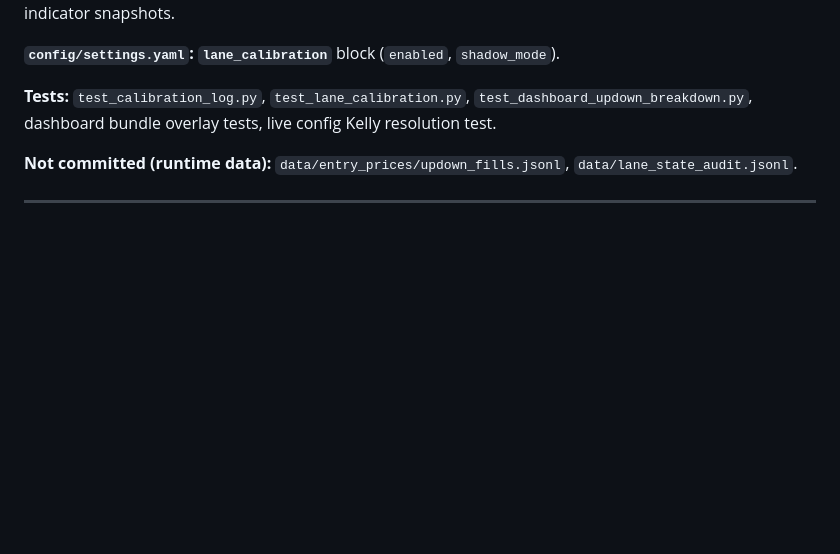
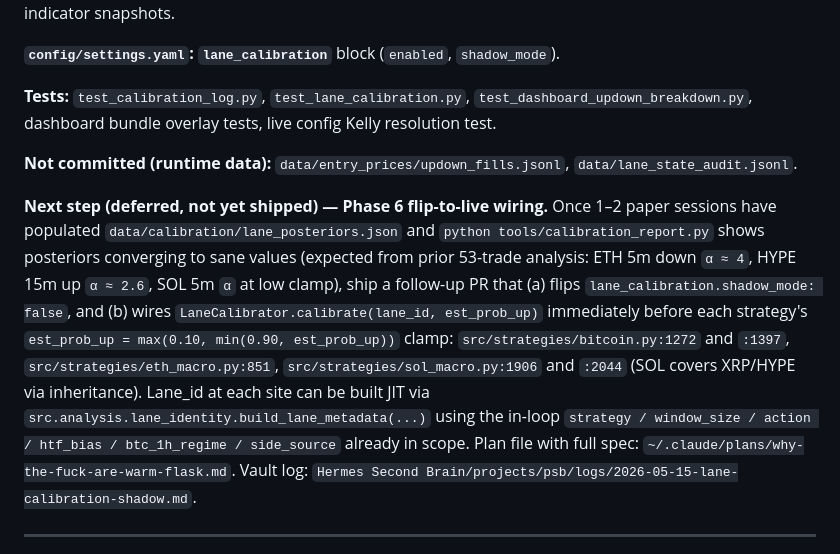
Before and after one commit to KJohnson-700/PSB, a Markdown page: docs/AGENT_CHANGELOG.md, the part around the change. Drawn GitHub-style; blank space fills up the shorter version.

Commit message:
docs: flag Phase 6 flip-to-live as next step after lane calibration shadow
Adds an explicit deferred-work paragraph under the 2026-05-15 lane calibration
entry so the follow-up PR (flip `shadow_mode: false` + wire `calibrate()` at
strategy est_prob clamp sites) does not get lost. Points to the plan file and
vault log entry.

Co-Authored-By: Claude Opus 4.7 <noreply@anthropic.com>

```diff
--- a/docs/AGENT_CHANGELOG.md
+++ b/docs/AGENT_CHANGELOG.md
@@ -21,6 +21,8 @@
 **Tests:** `test_calibration_log.py`, `test_lane_calibration.py`, `test_dashboard_updown_breakdown.py`, dashboard bundle overlay tests, live config Kelly resolution test.
 
 **Not committed (runtime data):** `data/entry_prices/updown_fills.jsonl`, `data/lane_state_audit.jsonl`.
+
+**Next step (deferred, not yet shipped) — Phase 6 flip-to-live wiring.** Once 1–2 paper sessions have populated `data/calibration/lane_posteriors.json` and `python tools/calibration_report.py` shows posteriors converging to sane values (expected from prior 53-trade analysis: ETH 5m down `α ≈ 4`, HYPE 15m up `α ≈ 2.6`, SOL 5m `α` at low clamp), ship a follow-up PR that (a) flips `lane_calibration.shadow_mode: false`, and (b) wires `LaneCalibrator.calibrate(lane_id, est_prob_up)` immediately before each strategy's `est_prob_up = max(0.10, min(0.90, est_prob_up))` clamp: `src/strategies/bitcoin.py:1272` and `:1397`, `src/strategies/eth_macro.py:851`, `src/strategies/sol_macro.py:1906` and `:2044` (SOL covers XRP/HYPE via inheritance). Lane_id at each site can be built JIT via `src.analysis.lane_identity.build_lane_metadata(...)` using the in-loop `strategy / window_size / action / htf_bias / btc_1h_regime / side_source` already in scope. Plan file with full spec: `~/.claude/plans/why-the-fuck-are-warm-flask.md`. Vault log: `Hermes Second Brain/projects/psb/logs/2026-05-15-lane-calibration-shadow.md`.
 
 ---
 
```
